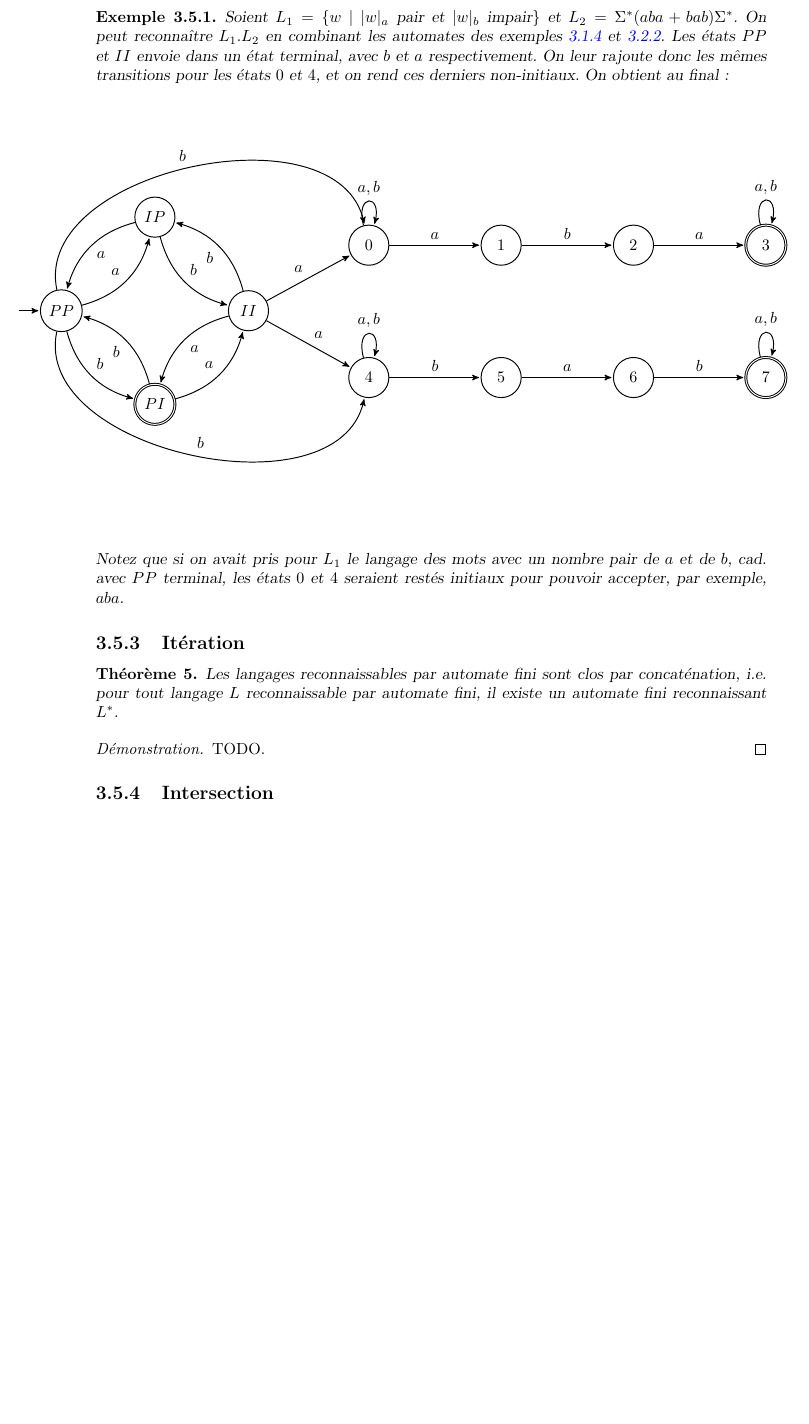
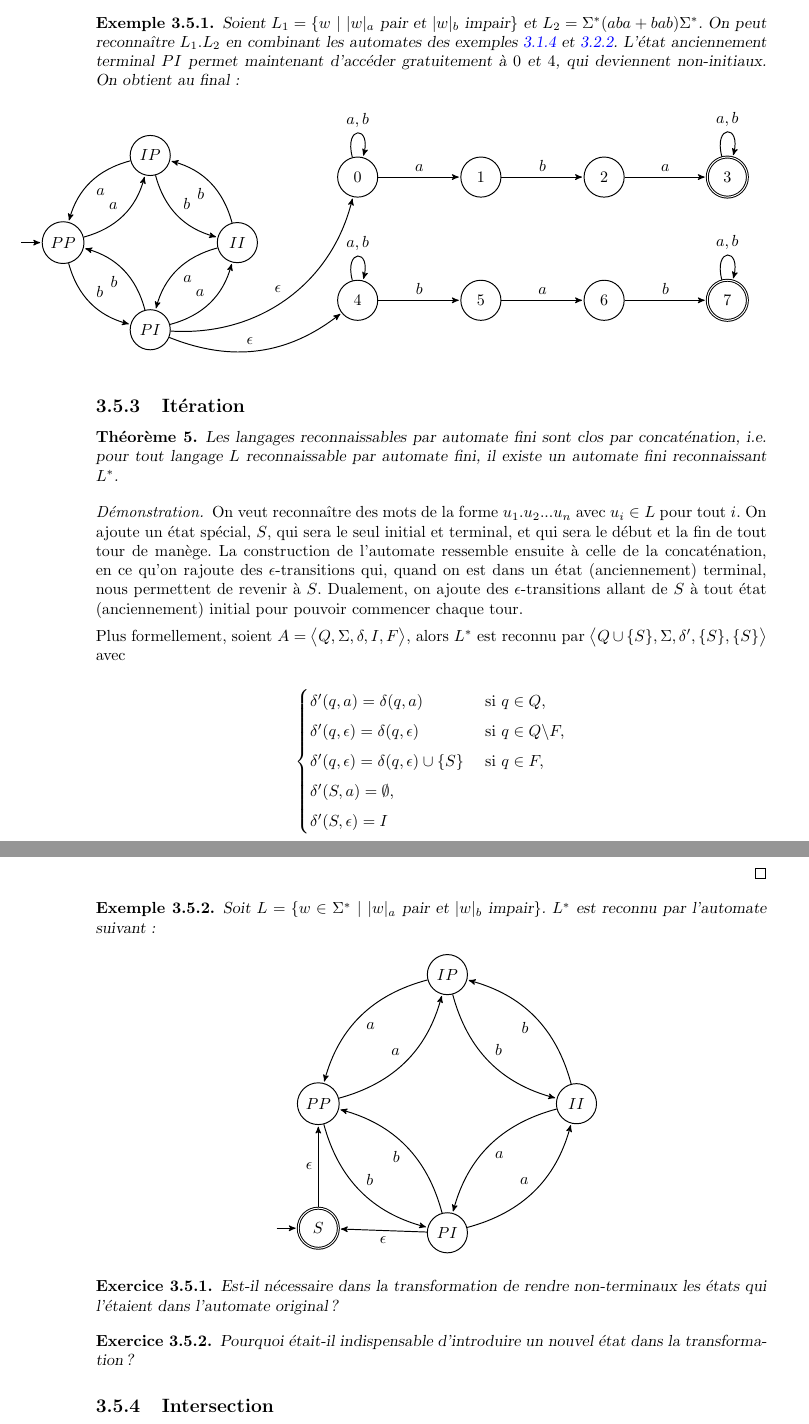
Before and after one commit to PLBegay/BFTAL_sym, a LaTeX document (poly/sources/poly.tex, which reads poly/sources/auto.tex): part of page 39 of 56 before the commit and two parts of pages 39 and 40 of 57 after it, the two joined at a grey line, cut so that both start at the same text, the shorter picture padded with empty space. Compiled offline with pdfLaTeX.

Commit message:
nouvelle intro epsilon et correction clôture (concat et iter)

```diff
--- a/poly/sources/auto.tex
+++ b/poly/sources/auto.tex
@@ -1148,10 +1155,10 @@ Pas besoin de faire attention pour les états terminaux : si $A_2$ accepte le mo
 \begin{example}
-Soient $L_1 = \{w ~|~|w|_a$ pair et $|w|_b$ impair$\}$ et $L_2 = \Sigma^*(aba+bab)\Sigma^*$. On peut reconnaître $L_1.L_2$ en combinant les automates des exemples \ref{exemplePI} et \ref{incomptoo}. Les états $PP$ et $II$ envoie dans un état terminal, avec $b$ et $a$ respectivement. On leur rajoute donc les mêmes transitions pour les états $0$ et $4$, et on rend ces derniers non-initiaux. On obtient au final :
+Soient $L_1 = \{w ~|~|w|_a$ pair et $|w|_b$ impair$\}$ et $L_2 = \Sigma^*(aba+bab)\Sigma^*$. On peut reconnaître $L_1.L_2$ en combinant les automates des exemples \ref{exemplePI} et \ref{incomptoo}. L'état anciennement terminal $PI$ permet maintenant d'accéder gratuitement à $0$ et $4$, qui deviennent non-initiaux. On obtient au final :
 
 
 \begin{figure}[H]
 \hspace{-2cm}
-\begin{tikzpicture}[->,>=stealth',shorten >=1pt,auto,node distance=2.9cm,
+\begin{tikzpicture}[->,>=stealth',shorten >=1pt,auto,node distance=2.7cm,
                     semithick]
   \tikzstyle{every state}=[fill=white,text=black]
   \tikzstyle{place}=[rectangle,draw=black,fill=white, minimum size=7mm]
@@ -1174,15 +1181,13 @@ Soient $L_1 = \{w ~|~|w|_a$ pair et $|w|_b$ impair$\}$ et $L_2 = \Sigma^*(aba+ba
   \path %(I) edge[loop above]              node {$a,b$} (I)
 (PP) edge      [bend right]        node {$a$} (IP)
 (PP) edge      [bend right]        node {$b$} (PI)
-(PP) edge      [bend left=90]        node {$b$} (0)
-(PP) edge      [bend right=90]        node {$b$} (4)
 (PI) edge      [bend right]        node {$a$} (II)
 (PI) edge      [bend right]        node {$b$} (PP)
 (IP) edge      [bend right]        node {$a$} (PP)
 (IP) edge      [bend right]        node {$b$} (II)
 (II) edge      [bend right]        node {$a$} (PI)
-(II) edge      []        node {$a$} (0)
-(II) edge      []        node {$a$} (4)
+(PI) edge      [bend right=40]        node {$\epsilon$} (0)
+(PI) edge      [bend right]        node {$\epsilon$} (4)
 (II) edge      [bend right]        node {$b$} (IP)
 (0) edge      [loop above]        node {$a,b$} (0)
 (0) edge      []        node {$a$} (1)
@@ -1198,82 +1203,80 @@ Soient $L_1 = \{w ~|~|w|_a$ pair et $|w|_b$ impair$\}$ et $L_2 = \Sigma^*(aba+ba
 \end{tikzpicture}
 \end{figure}
 
-Notez que si on avait pris pour $L_1$ le langage des mots avec un nombre pair de $a$ et de $b$, cad. avec $PP$ terminal, les états $0$ et $4$ seraient restés initiaux pour pouvoir accepter, par exemple, $aba$.
-
 \end{example}
 
 \subsection{Itération}
-
+\label{clotiter}
 
 \begin{theorem}
 Les langages reconnaissables par automate fini sont clos par concaténation, i.e. pour tout langage $L$ reconnaissable par automate fini, il existe un automate fini reconnaissant $L^*$.
 \end{theorem}
 
 \begin{proof}
-TODO.
+
+On veut reconnaître des mots de la forme $u_1.u_2...u_n$ avec $u_i \in L$ pour tout $i$. On ajoute un état spécial, $S$, qui sera le seul initial et terminal, et qui sera le début et la fin de tout tour de manège. La construction de l'automate ressemble ensuite à celle de la concaténation, en ce qu'on rajoute des $\epsilon$-transitions qui, quand on est dans un état (anciennement) terminal, nous permettent de revenir à $S$. Dualement, on ajoute des $\epsilon$-transitions allant de $S$ à tout état (anciennement) initial pour pouvoir commencer chaque tour.
+
+Plus formellement, soient $A = \big \langle Q, \Sigma, \delta, I, F\big \rangle$, alors $L^*$ est reconnu par $\big \langle Q \cup \{S\}, \Sigma, \delta', \{S\}, \{S\} \big \rangle$ avec
+
+\[
+\begin{cases}
+\delta'(q,a) = \delta(q,a) &\text{ si } q \in Q,\\[1ex]
+\delta'(q,\epsilon) = \delta(q,\epsilon) &\text{ si } q \in Q \backslash F,\\[1ex]
+\delta'(q,\epsilon) = \delta(q,\epsilon) \cup \{S\} &\text{ si } q \in F,\\[1ex]
+\delta'(S,a) = \emptyset, &\\[1ex]
+\delta'(S,\epsilon) = I &
+\end{cases}
+\]
+
 \end{proof}
-%On veut reconnaître des mots de la forme $u_1.u_2...u_n$ avec $u_i \in L$ pour tout $i$. On ajoute un état spécial, $S$, qui sera le seul initial et terminal, et qui sera le début et la fin de tout tour de manège. La construction de l'automate ressemble ensuite à celle de la concaténation, en ce qu'on rajoute des transitions qui, quand on s'apprête à accéder à un état terminal, nous permettent également de revenir à $S$. Dualement, pour toute transition $q \xrightarrow{c} q'$ avec $q$ initial, on ajoute la transition $S \xrightarrow{c} q'$. Ainsi, en lisant la dernière lettre de $u_1$, on peut revenir dans un état initial pour lire $u_2$ et ainsi de suite.
-
-%Plus formellement, soient $A = \big \langle Q, \Sigma, \delta, I, F\big \rangle$, alors $L^*$ est reconnu par $\big \langle Q \cup \{S\}, \Sigma, \delta', \{S\}, \{S\} \big \rangle$ avec
-
-%\[
-%\begin{cases}
-%\delta'(q,a) = \delta(q,a) &\text{ si } \delta(q,a) \cap F = \emptyset,\\[1ex]
-%\delta'(q,a) = \delta(q,a) \cup \{S\} &\text{ si } \delta(q,a) \cap F \neq \emptyset,\\[1ex]
-%\delta'(S,a) = \displaystyle\bigcup_{i \in I} \delta(i,a) &
-%\end{cases}
-%\]
-
-%\end{proof}
-
-%\begin{example}
-%\label{itex}
-%Soit $L = \{w \in \Sigma^*~|~|w|_a$ pair et $|w|_b$ impair$\}$. $L^*$ est reconnu par l'automate suivant :
-
-%\begin{figure}[H]
-%\centering
-%\begin{tikzpicture}[->,>=stealth',shorten >=1pt,auto,node distance=4cm,
-%                    semithick]
-%  \tikzstyle{every state}=[fill=white,text=black]
-%  \tikzstyle{place}=[rectangle,draw=black,fill=white, minimum size=7mm]
-
-
-%  \node[state] (PP)                    {$PP$};
-%  \node[state] (IP)      [above right of=PP]                {$IP$};  \node[state] (II)      [below right of=IP]                {$II$};
-%  \node[state] (PI)      [below right of=PP]                {$PI$};
-%  \node[initial,accepting,state] (S)      [above=2cm of PI]                {$S$};
-
-%  \path %(I) edge[loop above]              node {$a,b$} (I)
-%(PP) edge      [bend right]        node {$a$} (IP)
-%(PP) edge      [bend right]        node {$b$} (PI)
-%(PI) edge      [bend right]        node {$a$} (II)
-%(PI) edge      [bend right=10]        node {$b$} (PP)
-%(IP) edge      [bend right]        node {$a$} (PP)
-%(IP) edge      [bend right]        node {$b$} (II)
-%(II) edge      [bend right]        node {$a$} (PI)
-%(II) edge      [bend right]        node {$b$} (IP)
-
-%(II) edge      []        node {$a$} (S)
-%(PP) edge      [bend right]        node {$b$} (S)
-%(S) edge      []        node {$b$} (PI)
-%(S) edge      []        node {$a$} (IP)
-
-%;
-%\end{tikzpicture}
-%\end{figure}
-
-%\end{example}
-
-%\begin{exercice}
-%Est-il nécessaire dans la transformation de rendre non-terminaux les états qui l'étaient dans l'automate original ?
-%\end{exercice}
-
-%\begin{exercice}
-%Pourquoi était-il indispensable d'introduire un nouvel état dans la transformation ?
-%\end{exercice}
+
+\begin{example}
+\label{itex}
+Soit $L = \{w \in \Sigma^*~|~|w|_a$ pair et $|w|_b$ impair$\}$. $L^*$ est reconnu par l'automate suivant :
+
+\begin{figure}[H]
+\centering
+\begin{tikzpicture}[->,>=stealth',shorten >=1pt,auto,node distance=4cm,
+                    semithick]
+  \tikzstyle{every state}=[fill=white,text=black]
+  \tikzstyle{place}=[rectangle,draw=black,fill=white, minimum size=7mm]
+
+
+  \node[state] (PP)                    {$PP$};
+  \node[state] (IP)      [above right of=PP]                {$IP$};  \node[state] (II)      [below right of=IP]                {$II$};
+  \node[state] (PI)      [below right of=PP]                {$PI$};
+  \node[initial,accepting,state] (S)      [below=1.8cm of PP]                {$S$};
+
+  \path %(I) edge[loop above]              node {$a,b$} (I)
+(PP) edge      [bend right]        node {$a$} (IP)
+(PP) edge      [bend right]        node {$b$} (PI)
+(PI) edge      [bend right]        node {$a$} (II)
+(PI) edge      [bend right]        node {$b$} (PP)
+(IP) edge      [bend right]        node {$a$} (PP)
+(IP) edge      [bend right]        node {$b$} (II)
+(II) edge      [bend right]        node {$a$} (PI)
+(II) edge      [bend right]        node {$b$} (IP)
+
+(PI) edge      []        node {$\epsilon$} (S)
+(S) edge      []        node {$\epsilon$} (PP)
+
+
+;
+\end{tikzpicture}
+\end{figure}
+
+\end{example}
+
+\begin{exercice}
+Est-il nécessaire dans la transformation de rendre non-terminaux les états qui l'étaient dans l'automate original ?
+\end{exercice}
+
+\begin{exercice}
+Pourquoi était-il indispensable d'introduire un nouvel état dans la transformation ?
+\end{exercice}
 
 \subsection{Intersection}
-
+\label{clotinter}
 \begin{theorem}
 Les langages reconnaissables par automate fini sont clos par intersection, i.e. pour tous langages $L_1$ and $L_2$ reconnaissables par automate fini, il existe un automate fini reconnaissant $L_1 \cap L_2$.
 \end{theorem}
```
Also changed, not shown: poly/sources/auto.tex (71 more changed lines).
